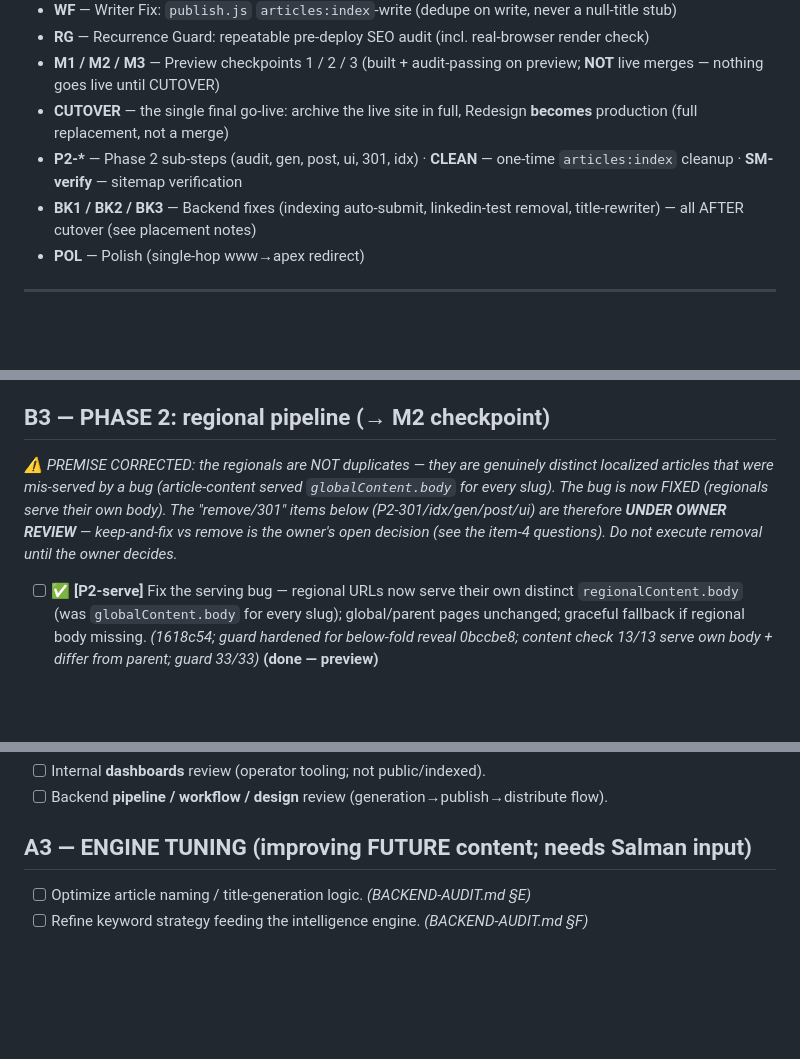
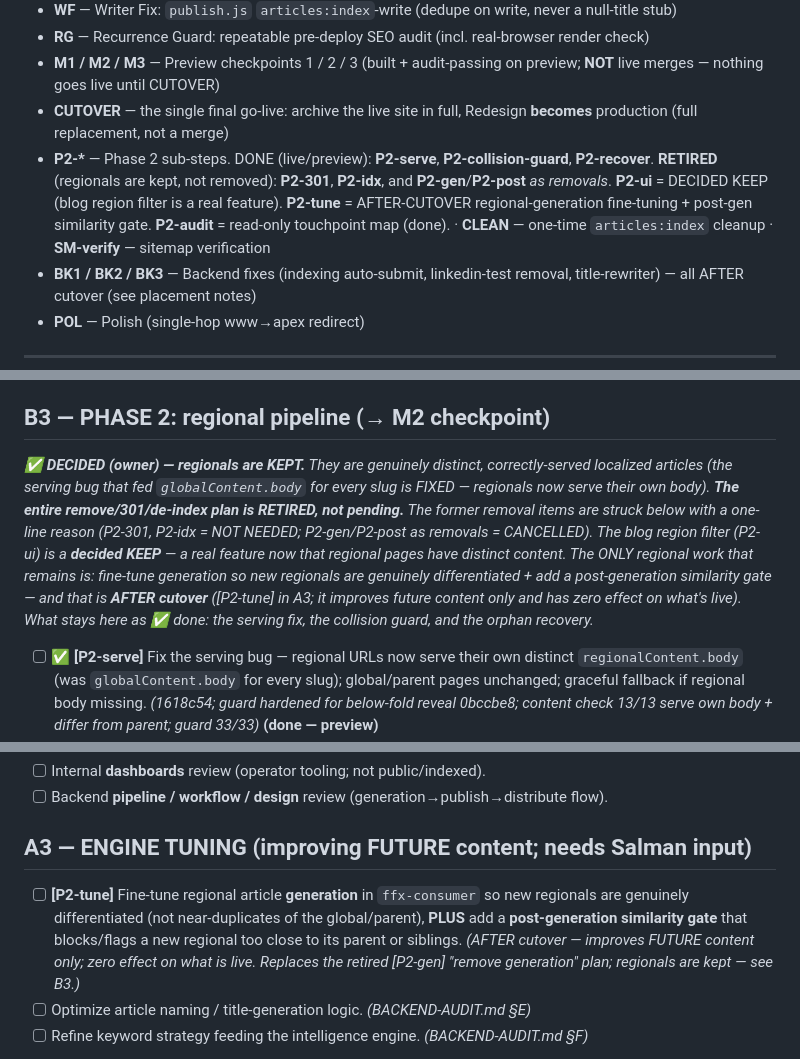
Before and after one commit to fortitudefx/FFX-v10-SEO1, a Markdown page: TASKS.md, 3 parts joined by grey strips. Rendered like a GitHub page; blank space fills up the shorter version.

```diff
--- a/TASKS.md
+++ b/TASKS.md
@@ -35,7 +35,7 @@ Read this file first, every session, before acting.
 - **RG** — Recurrence Guard: repeatable pre-deploy SEO audit (incl. real-browser render check)
 - **M1 / M2 / M3** — Preview checkpoints 1 / 2 / 3 (built + audit-passing on preview; **NOT** live merges — nothing goes live until CUTOVER)
 - **CUTOVER** — the single final go-live: archive the live site in full, Redesign **becomes** production (full replacement, not a merge)
-- **P2-\*** — Phase 2 sub-steps (audit, gen, post, ui, 301, idx) · **CLEAN** — one-time `articles:index` cleanup · **SM-verify** — sitemap verification
+- **P2-\*** — Phase 2 sub-steps. DONE (live/preview): **P2-serve**, **P2-collision-guard**, **P2-recover**. **RETIRED** (regionals are kept, not removed): **P2-301**, **P2-idx**, and **P2-gen**/**P2-post** *as removals*. **P2-ui** = DECIDED KEEP (blog region filter is a real feature). **P2-tune** = AFTER-CUTOVER regional-generation fine-tuning + post-gen similarity gate. **P2-audit** = read-only touchpoint map (done). · **CLEAN** — one-time `articles:index` cleanup · **SM-verify** — sitemap verification
 - **BK1 / BK2 / BK3** — Backend fixes (indexing auto-submit, linkedin-test removal, title-rewriter) — all AFTER cutover (see placement notes)
 - **POL** — Polish (single-hop www→apex redirect)
 
@@ -67,7 +67,7 @@ Read this file first, every session, before acting.
 - [ ] **[M1]** CHECKPOINT 1: all of B2 complete + `seo-audit.js` passing on preview. **Stays on preview — does NOT go live.**
 
 ## B3 — PHASE 2: regional pipeline (→ M2 checkpoint)
-*⚠️ PREMISE CORRECTED: the regionals are NOT duplicates — they are genuinely distinct localized articles that were mis-served by a bug (article-content served `globalContent.body` for every slug). The bug is now FIXED (regionals serve their own body). The "remove/301" items below (P2-301/idx/gen/post/ui) are therefore **UNDER OWNER REVIEW** — keep-and-fix vs remove is the owner's open decision (see the item-4 questions). Do not execute removal until the owner decides.*
+*✅ **DECIDED (owner) — regionals are KEPT.** They are genuinely distinct, correctly-served localized articles (the serving bug that fed `globalContent.body` for every slug is FIXED — regionals now serve their own body). **The entire remove/301/de-index plan is RETIRED, not pending.** The former removal items are struck below with a one-line reason (P2-301, P2-idx = NOT NEEDED; P2-gen/P2-post as removals = CANCELLED). The blog region filter (P2-ui) is a **decided KEEP** — a real feature now that regional pages have distinct content. The ONLY regional work that remains is: fine-tune generation so new regionals are genuinely differentiated + add a post-generation similarity gate — and that is **AFTER cutover** ([P2-tune] in A3; it improves future content only and has zero effect on what's live). What stays here as ✅ done: the serving fix, the collision guard, and the orphan recovery.*
 - [ ] **✅** **[P2-serve]** Fix the serving bug — regional URLs now serve their own distinct `regionalContent.body` (was `globalContent.body` for every slug); global/parent pages unchanged; graceful fallback if regional body missing. *(1618c54; guard hardened for below-fold reveal 0bccbe8; content check 13/13 serve own body + differ from parent; guard 33/33)* **(done — preview)**
 - [ ] **✅** **[P2-collision-guard]** `publish.js` blocks a DIFFERENT video from clobbering an existing `article:{slug}` (was a blind overwrite → orphaned 2 articles). Proven video-vs-video collision → 409, writes nothing; same-video re-publish + new slug unchanged. *(bf0442d; local sim a/b/c pass)* **(done — preview)**
 - [ ] **✅** **[P2-recover]** `[AUTHORIZED — KV write]` Recovered the 2 collision-orphaned globals to unique slugs: z2RwH06okKQ → `opening-candle-first-candle-sets-session-entry`, zjb6GkFyjjY → `fractal-price-action-multi-timeframe-strategy`. Each serves its OWN body (100% match, ≤3.6% vs colliding); the 2 previously-reachable articles UNCHANGED; both in blog list (index 35→37); guard 33/33. Sitemap includes them on next regen (keys present; not regenerated — avoids touching main). *(shared KV → live on prod too; reversible: delete the 2 `article:` keys + index entries)* **(done — preview)**
@@ -110,6 +110,7 @@ Read this file first, every session, before acting.
 - [ ] Backend **pipeline / workflow / design** review (generation→publish→distribute flow).
 
 ## A3 — ENGINE TUNING (improving FUTURE content; needs Salman input)
+- [ ] **[P2-tune]** Fine-tune regional article **generation** in `ffx-consumer` so new regionals are genuinely differentiated (not near-duplicates of the global/parent), **PLUS** add a **post-generation similarity gate** that blocks/flags a new regional too close to its parent or siblings. *(AFTER cutover — improves FUTURE content only; zero effect on what is live. Replaces the retired [P2-gen] "remove generation" plan; regionals are kept — see B3.)*
 - [ ] Optimize article naming / title-generation logic. *(BACKEND-AUDIT.md §E)*
 - [ ] Refine keyword strategy feeding the intelligence engine. *(BACKEND-AUDIT.md §F)*
 - [BLOCKED] **E-E-A-T engine tuning** — harden FUTURE article generation for YMYL/finance scrutiny (distinct from B5's existing-pages check). *Unblocks on Salman's brief; post-cutover. (was Phase-5 E-E-A-T generation hardening.)*
```
Also changed, not shown: other parts of TASKS.md (+10 -10 lines), EXECUTION-PLAN.md (+38 -38 lines).
